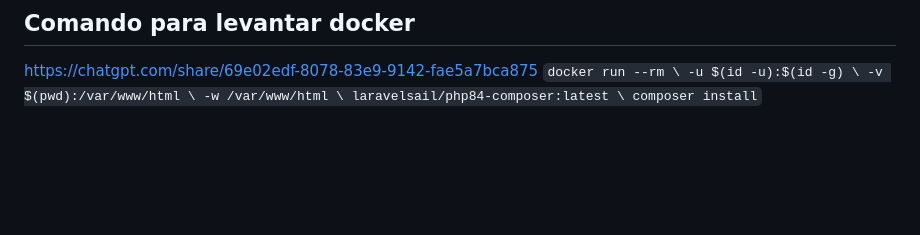
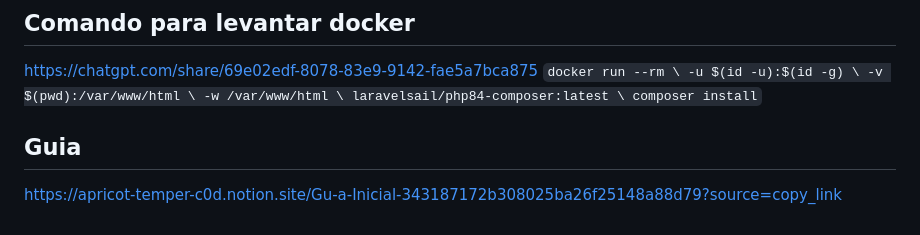
Before and after one commit to Fredy452/cb-tiendas, a Markdown page: README.md, the part around the change. Rendered like a GitHub page; blank space fills up the shorter version.

Commit message:
Add initial guide link to README

```diff
--- a/README.md
+++ b/README.md
@@ -65,3 +65,6 @@ https://chatgpt.com/share/69e02edf-8078-83e9-9142-fae5a7bca875
   -w /var/www/html \
   laravelsail/php84-composer:latest \
   composer install`
+
+  ## Guia
+  https://apricot-temper-c0d.notion.site/Gu-a-Inicial-343187172b308025ba26f25148a88d79?source=copy_link
```
